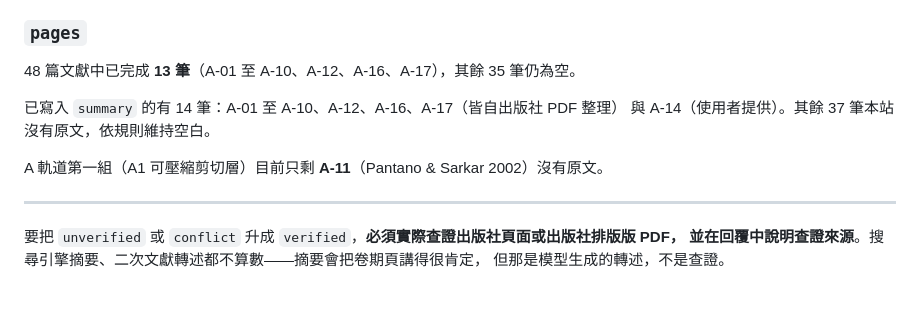
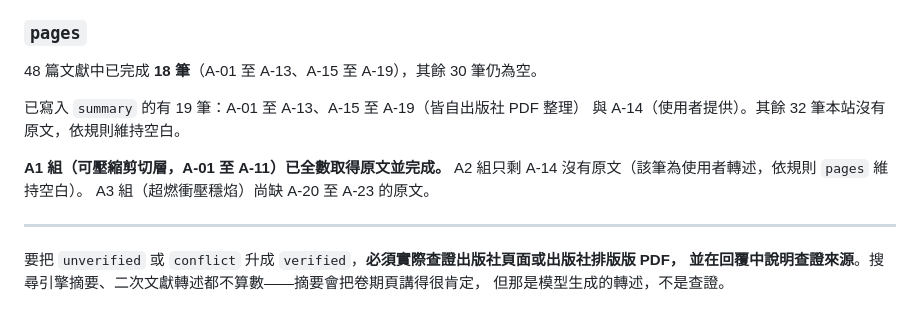
Before and after one commit to p46144073-art/hsflow-lit, a Markdown page: CLAUDE.md, the part around the change. Drawn GitHub-style.

Commit message:
sync counts in CLAUDE.md after A-11, A-13, A-15, A-18, A-19
Co-Authored-By: Claude Opus 5 <noreply@anthropic.com>
Claude-Session: https://claude.ai/code/session_019NPF4pmwxhYfT4MizmGooz

```diff
--- a/CLAUDE.md
+++ b/CLAUDE.md
@@ -155,12 +155,14 @@ Busemann 1942 原文書目無法查證，且內收縮流場已由 B-11、B-12
 
 ### `pages`
 
-48 篇文獻中已完成 **13 筆**（A-01 至 A-10、A-12、A-16、A-17），其餘 35 筆仍為空。
+48 篇文獻中已完成 **18 筆**（A-01 至 A-13、A-15 至 A-19），其餘 30 筆仍為空。
 
-已寫入 `summary` 的有 14 筆：A-01 至 A-10、A-12、A-16、A-17（皆自出版社 PDF 整理）
-與 A-14（使用者提供）。其餘 37 筆本站沒有原文，依規則維持空白。
+已寫入 `summary` 的有 19 筆：A-01 至 A-13、A-15 至 A-19（皆自出版社 PDF 整理）
+與 A-14（使用者提供）。其餘 32 筆本站沒有原文，依規則維持空白。
 
-A 軌道第一組（A1 可壓縮剪切層）目前只剩 **A-11**（Pantano & Sarkar 2002）沒有原文。
+**A1 組（可壓縮剪切層，A-01 至 A-11）已全數取得原文並完成。**
+A2 組只剩 A-14 沒有原文（該筆為使用者轉述，依規則 `pages` 維持空白）。
+A3 組（超燃衝壓穩焰）尚缺 A-20 至 A-23 的原文。
 
 ---
 
```
